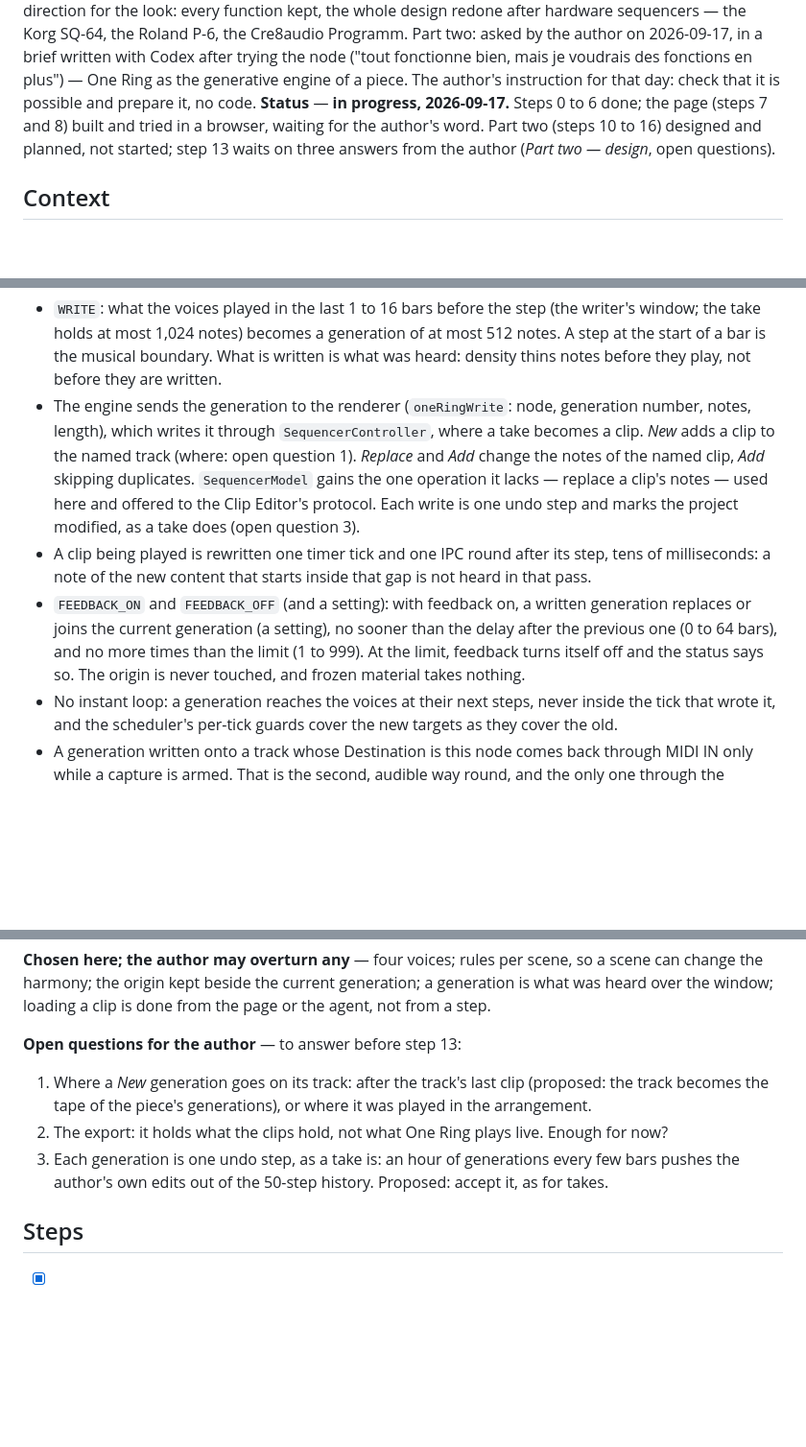
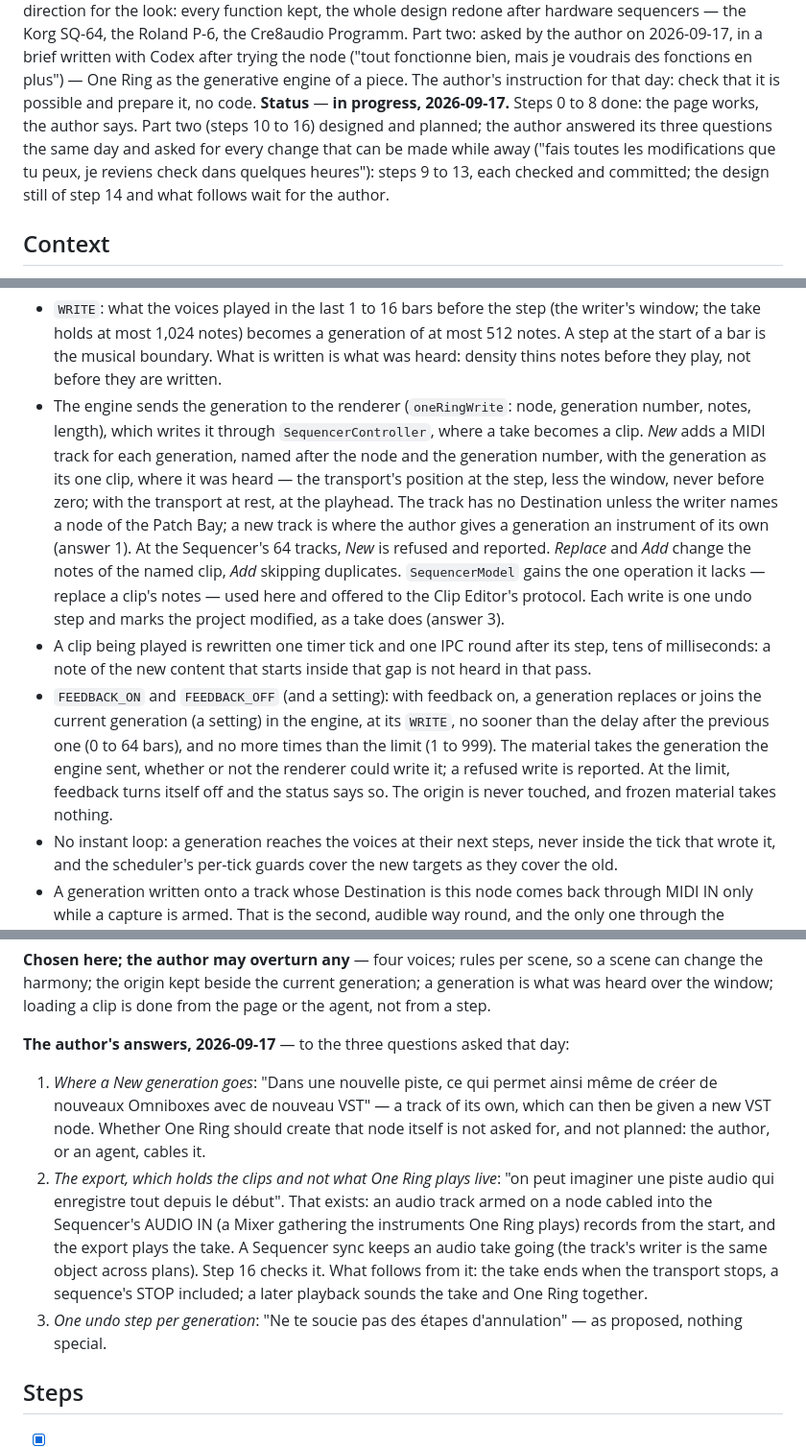
Before and after one commit to DavidfromMonaco/minihub, a Markdown page: plans/active/one-ring-native.md, 3 parts joined by grey strips. Shown at 96% size. Rendered like a GitHub page; blank space fills up the shorter version.

Commit message:
One Ring's page is done, and part two has the author's answers
The author tried the page: it works. Steps 7 and 8 are ticked. Part two
now writes each generation onto a new track of its own, leaves the export
to an audio track that records the piece, and treats each write as one
undo step, as the author answered.

Co-Authored-By: Claude Opus 5 <noreply@anthropic.com>

```diff
--- a/plans/active/one-ring-native.md
+++ b/plans/active/one-ring-native.md
@@ -16,10 +16,12 @@ Part two: asked by the author on 2026-09-17, in a brief written with Codex
 after trying the node ("tout fonctionne bien, mais je voudrais des fonctions
 en plus") — One Ring as the generative engine of a piece. The author's
 instruction for that day: check that it is possible and prepare it, no code.
-**Status** — **in progress, 2026-09-17.** Steps 0 to 6 done; the page (steps 7
-and 8) built and tried in a browser, waiting for the author's word. Part two
-(steps 10 to 16) designed and planned, not started; step 13 waits on three
-answers from the author (*Part two — design*, open questions).
+**Status** — **in progress, 2026-09-17.** Steps 0 to 8 done: the page works,
+the author says. Part two (steps 10 to 16) designed and planned; the author
+answered its three questions the same day and asked for every change that can
+be made while away ("fais toutes les modifications que tu peux, je reviens
+check dans quelques heures"): steps 9 to 13, each checked and committed; the
+design still of step 14 and what follows wait for the author.
 
 ## Context
 
@@ -340,20 +342,29 @@ the seed.
   play, not before they are written.
 - The engine sends the generation to the renderer (`oneRingWrite`: node,
   generation number, notes, length), which writes it through
-  `SequencerController`, where a take becomes a clip. *New* adds a clip to the
-  named track (where: open question 1). *Replace* and *Add* change the notes of
-  the named clip, *Add* skipping duplicates. `SequencerModel` gains the one
+  `SequencerController`, where a take becomes a clip. *New* adds a MIDI track
+  for each generation, named after the node and the generation number, with
+  the generation as its one clip, where it was heard — the transport's
+  position at the step, less the window, never before zero; with the transport
+  at rest, at the playhead. The track has no Destination unless the writer
+  names a node of the Patch Bay; a new track is where the author gives a
+  generation an instrument of its own (answer 1). At the Sequencer's 64 tracks,
+  *New* is refused and reported. *Replace* and *Add* change the notes of the
+  named clip, *Add* skipping duplicates. `SequencerModel` gains the one
   operation it lacks — replace a clip's notes — used here and offered to the
   Clip Editor's protocol. Each write is one undo step and marks the project
-  modified, as a take does (open question 3).
+  modified, as a take does (answer 3).
 - A clip being played is rewritten one timer tick and one IPC round after its
   step, tens of milliseconds: a note of the new content that starts inside
   that gap is not heard in that pass.
-- `FEEDBACK_ON` and `FEEDBACK_OFF` (and a setting): with feedback on, a written
-  generation replaces or joins the current generation (a setting), no sooner
-  than the delay after the previous one (0 to 64 bars), and no more times than
-  the limit (1 to 999). At the limit, feedback turns itself off and the status
-  says so. The origin is never touched, and frozen material takes nothing.
+- `FEEDBACK_ON` and `FEEDBACK_OFF` (and a setting): with feedback on, a
+  generation replaces or joins the current generation (a setting) in the
+  engine, at its `WRITE`, no sooner than the delay after the previous one (0 to
+  64 bars), and no more times than the limit (1 to 999). The material takes the
+  generation the engine sent, whether or not the renderer could write it; a
+  refused write is reported. At the limit, feedback turns itself off and the
+  status says so. The origin is never touched, and frozen material takes
+  nothing.
 - No instant loop: a generation reaches the voices at their next steps, never
   inside the tick that wrote it, and the scheduler's per-tick guards cover the
   new targets as they cover the old.
@@ -394,16 +405,23 @@ so a scene can change the harmony; the origin kept beside the current
 generation; a generation is what was heard over the window; loading a clip is
 done from the page or the agent, not from a step.
 
-**Open questions for the author** — to answer before step 13:
+**The author's answers, 2026-09-17** — to the three questions asked that day:
 
-1. Where a *New* generation goes on its track: after the track's last clip
-   (proposed: the track becomes the tape of the piece's generations), or where
-   it was played in the arrangement.
-2. The export: it holds what the clips hold, not what One Ring plays live.
-   Enough for now?
-3. Each generation is one undo step, as a take is: an hour of generations
-   every few bars pushes the author's own edits out of the 50-step history.
-   Proposed: accept it, as for takes.
+1. *Where a New generation goes*: "Dans une nouvelle piste, ce qui permet
+   ainsi même de créer de nouveaux Omniboxes avec de nouveau VST" — a track of
+   its own, which can then be given a new VST node. Whether One Ring should
+   create that node itself is not asked for, and not planned: the author, or
+   an agent, cables it.
+2. *The export, which holds the clips and not what One Ring plays live*: "on
+   peut imaginer une piste audio qui enregistre tout depuis le début". That
+   exists: an audio track armed on a node cabled into the Sequencer's AUDIO IN
+   (a Mixer gathering the instruments One Ring plays) records from the start,
+   and the export plays the take. A Sequencer sync keeps an audio take going
+   (the track's writer is the same object across plans). Step 16 checks it.
+   What follows from it: the take ends when the transport stops, a sequence's
+   STOP included; a later playback sounds the take and One Ring together.
+3. *One undo step per generation*: "Ne te soucie pas des étapes
+   d'annulation" — as proposed, nothing special.
 
 ## Steps
 
```
Also changed, not shown: other parts of plans/active/one-ring-native.md (+11 -9 lines), TASKS.md (+8 -10 lines).
